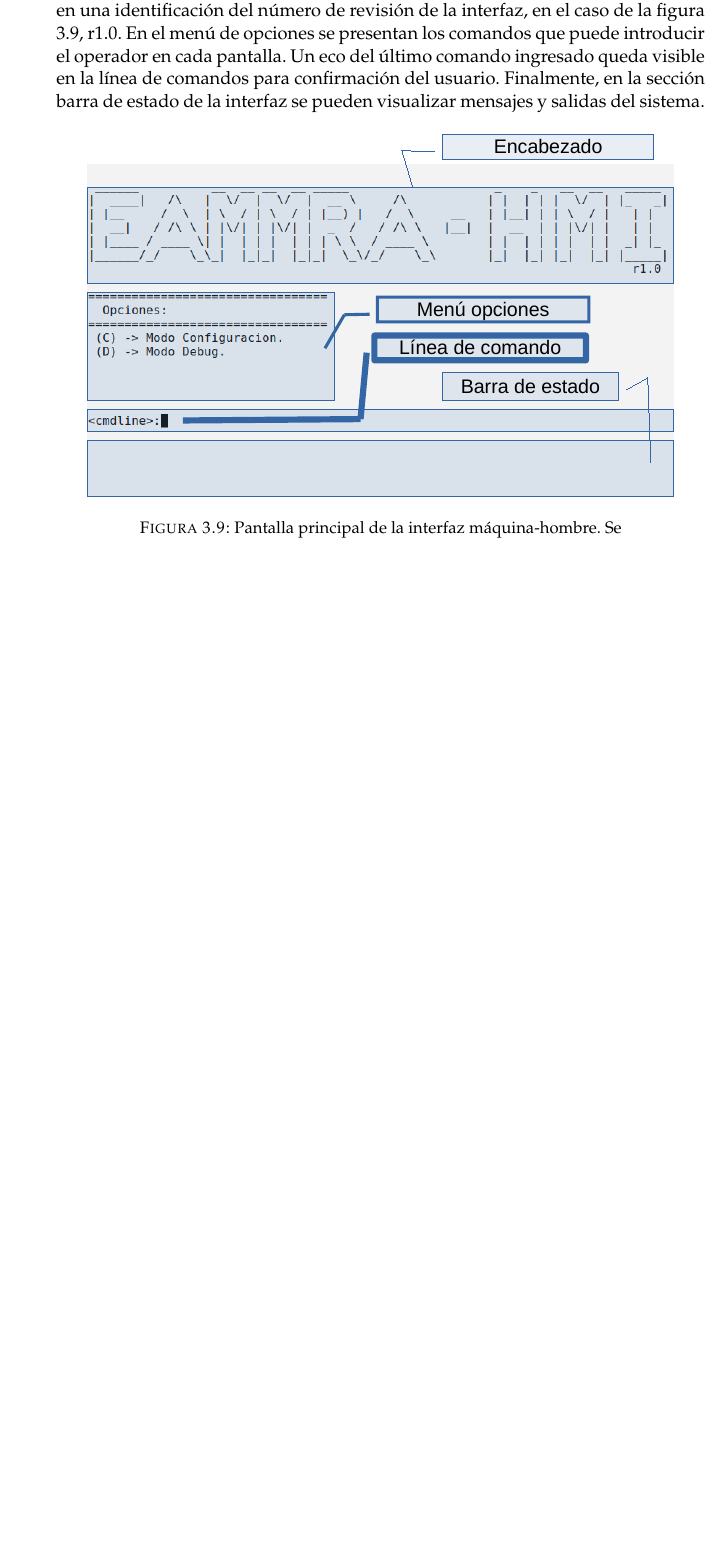
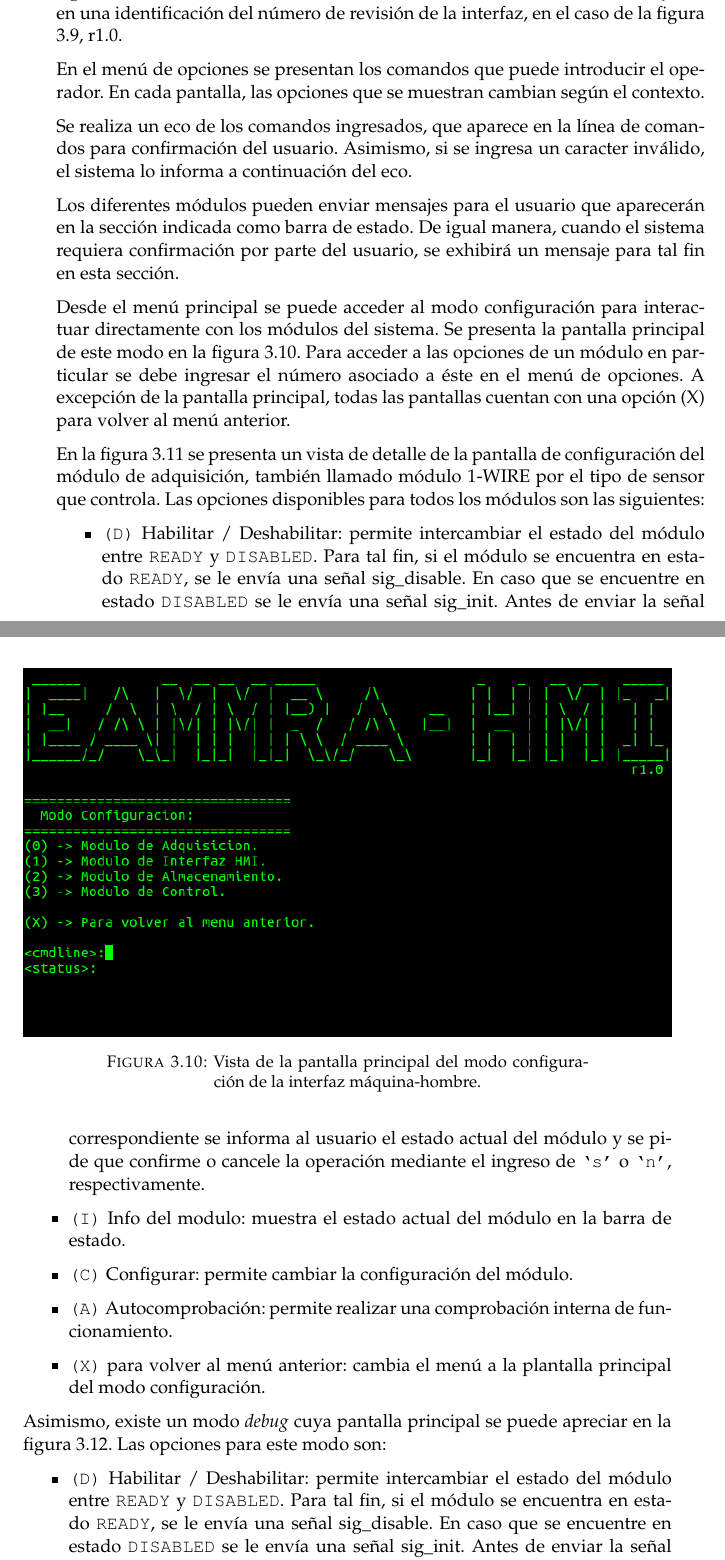
Before and after one commit to patriciobos/MSE-MemoriaTecnica, a LaTeX thesis (memoria.tex, which reads Chapters/Chapter3.tex): part of page 37 of 50 before the commit and two parts of pages 37 and 38 of 50 after it, the two joined at a grey line, cut so that both start at the same text, the shorter picture padded with empty space. Compiled offline with pdfLaTeX.

Commit message:
avances en interfaz. capturas de pantalla

```diff
--- a/Chapters/Chapter3.tex
+++ b/Chapters/Chapter3.tex
@@ -586,7 +586,5 @@ Una primera versión de la interfaz operativa se presenta en la figura \ref{fig:
 
-En el encabezado puede observarse el nombre de la estación EAMMRA, por las siglás de ``Estación Autónoma Marítima de Medición de Ruido Ambiente'' junto en una identificación del número de revisión de la interfaz, en el caso de la figura \ref{fig:interfaz_main}, r1.0. En el menú de opciones se presentan los comandos que puede introducir el operador en cada pantalla.  Un eco del último comando ingresado queda visible en la línea de comandos para confirmación del usuario.  Finalmente, en la sección barra de estado de la interfaz se pueden visualizar mensajes y salidas del sistema.
+Una primera versión de la interfaz operativa se presenta en la figura \ref{fig:interfaz_main}, donde pueden apreciarse 4 zonas funcionales identificadas con recuadros de color rojo, a saber: encabezado, menú de opciones, línea de comandos y barra de estado.
 
 \begin{figure}[htpb]
 	\centering
-	\includegraphics[width=\textwidth]{./Figures/interfaz_main.pdf}
-	\caption[]{Pantalla principal de la interfaz máquina-hombre. Se destacan con recuadros 4 secciones dentro de pantalla: encabezado, menú de opciones, línea de comandos y barra de estado.}
@@ -593,3 +593,29 @@ En el encabezado puede observarse el nombre de la estación EAMMRA, por las sigl
 	\label{fig:interfaz_main}
 \end{figure}
 
+En el encabezado puede observarse el nombre de la estación EAMMRA, por las siglas de ``Estación Autónoma Marítima de Medición de Ruido Ambiente'' junto en una identificación del número de revisión de la interfaz, en el caso de la figura \ref{fig:interfaz_main}, r1.0.
+
+En el menú de opciones se presentan los comandos que puede introducir el operador. En cada pantalla, las opciones que se muestran cambian según el contexto.
+
+Se realiza un eco de los comandos ingresados, que aparece en la línea de comandos para confirmación del usuario. Asimismo, si se ingresa un caracter inválido, el sistema lo informa a continuación del eco.
+
+Los diferentes módulos pueden enviar mensajes para el usuario que aparecerán en la sección indicada como barra de estado.  De igual manera, cuando el sistema requiera confirmación por parte del usuario, se exhibirá un mensaje para tal fin en esta sección.
+
+Desde el menú principal se puede acceder al modo configuración para interactuar directamente con los módulos del sistema.  Se presenta la pantalla principal de este modo en la figura \ref{fig:interfaz_config}.  Para acceder a las opciones de un módulo en particular se debe ingresar el número asociado a éste en el menú de opciones.  A excepción de la pantalla principal, todas las pantallas cuentan con una opción (X) para volver al menú anterior.
+
+\begin{figure}[htpb]
+	\centering
+	\includegraphics[width=\textwidth]{./Figures/interfaz_config.png}
+	\caption[]{Vista de la pantalla principal del modo configuración de la interfaz máquina-hombre.}
+	\label{fig:interfaz_config}
+\end{figure}
+
+En la figura \ref{fig:interfaz_config_detalle} se presenta un vista de detalle de la pantalla de configuración del módulo de adquisición, también llamado módulo 1-WIRE por el tipo de sensor que controla.  Las opciones disponibles para todos los módulos son las siguientes:
+
+\begin{itemize}
+  \item \texttt{(D)} Habilitar / Deshabilitar: permite intercambiar el estado del módulo entre \texttt{READY} y \texttt{DISABLED}.  Para tal fin, si el módulo se encuentra en estado \texttt{READY}, se le envía una señal sig\_disable.  En caso que se encuentre en estado \texttt{DISABLED} se le envía una señal sig\_init.  Antes de enviar la señal correspondiente se informa al usuario el estado actual del módulo y se pide que confirme o cancele la operación mediante el ingreso de \texttt{`s'} o \texttt{`n'}, respectivamente.
+  \item \texttt{(I)} Info del modulo: muestra el estado actual del módulo en la barra de estado.
+  \item \texttt{(C)} Configurar: permite cambiar la configuración del módulo.
+  \item \texttt{(A)} Autocomprobación: permite realizar una comprobación interna de funcionamiento.
+  \item \texttt{(X)} para volver al menú anterior: cambia el menú a la plantalla principal del modo configuración.
+\end{itemize}
@@ -596,0 +627,12 @@ Se prevee incluir en versiones futuras, además de cambios estilísticos, la imp
+	\label{fig:interfaz_config_detalle}
+\end{figure}
+
+
+Asimismo, existe un modo \textit{debug} cuya pantalla principal se puede apreciar en la figura \ref{fig:interfaz_debug}.  Las opciones para este modo son:
+
+\begin{itemize}
+  \item \texttt{(D)} Habilitar / Deshabilitar: permite intercambiar el estado del módulo entre \texttt{READY} y \texttt{DISABLED}.  Para tal fin, si el módulo se encuentra en estado \texttt{READY}, se le envía una señal sig\_disable.  En caso que se encuentre en estado \texttt{DISABLED} se le envía una señal sig\_init.  Antes de enviar la señal correspondiente se informa al usuario el estado actual del módulo y se pide que confirme o cancele la operación mediante el ingreso de \texttt{`s'} o \texttt{`n'}, respectivamente.
+  \item \texttt{(E)} Estado de modulos: muestra el estado actual de todos los módulo del sistema en la barra de estado.
+  \item \texttt{(A)} Comprobación: permite realizar una comprobación interna de funcionamiento a todos los módulos. Los resultados se registran en el log del sistema.
+  \item \texttt{(L)} Ver log del sistema: permite realizar un \textit{dump} del log del sistema en la consola.  Es significa que se imprime en la terminal todo el contenido del log. Presionando cualquier tecla se limpia la pantalla y se vuelve al menú principal del modo \textit{debug}.
+  \item \texttt{(X)} para volver al menú anterior: cambia el menú a la plantalla principal del modo \textit{debug}.
```
Also changed, not shown: Figures/interfaz_config.png, Figures/interfaz_config_detalle.png (added), Figures/interfaz_config_ej.png (deleted), Figures/interfaz_debug.png, Figures/interfaz_debug_ej.png (deleted), Figures/interfaz_detalles.pdf (added), Figures/interfaz_main.pdf (deleted), Figures/interfaz_main.png, Chapters/Chapter3.tex (50 more changed lines), 2 other files.
